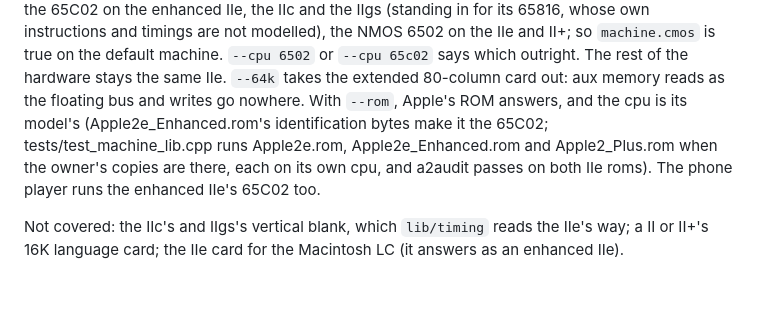
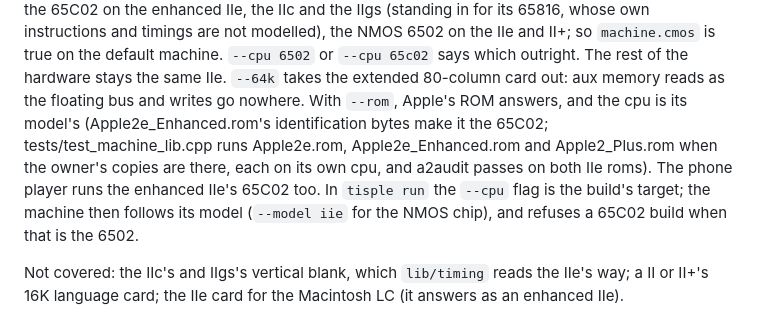
Before and after one commit to wegfawefgawefg/tisple, a Markdown page: docs/hardware.md, the part around the change. Rendered like a GitHub page; blank space fills up the shorter version.

Commit message:
Docs: tisple run's --cpu is the target
Co-Authored-By: Claude Opus 5.5 <noreply@anthropic.com>
Claude-Session: https://claude.ai/code/session_01KixWKVPPKiDA7Txd4uHuB5

```diff
--- a/docs/hardware.md
+++ b/docs/hardware.md
@@ -129,7 +129,9 @@ says which outright. The rest of the hardware stays the same IIe. `--64k` takes
 Apple's ROM answers, and the cpu is its model's (Apple2e_Enhanced.rom's identification bytes
 make it the 65C02; tests/test_machine_lib.cpp runs Apple2e.rom, Apple2e_Enhanced.rom and
 Apple2_Plus.rom when the owner's copies are there, each on its own cpu, and a2audit passes
-on both IIe roms). The phone player runs the enhanced IIe's 65C02 too.
+on both IIe roms). The phone player runs the enhanced IIe's 65C02 too. In `tisple run` the
+`--cpu` flag is the build's target; the machine then follows its model (`--model iie` for the
+NMOS chip), and refuses a 65C02 build when that is the 6502.
 
 Not covered: the IIc's and IIgs's vertical blank, which `lib/timing` reads the IIe's way;
 a II or II+'s 16K language card; the IIe card for the Macintosh LC (it answers as an
```
